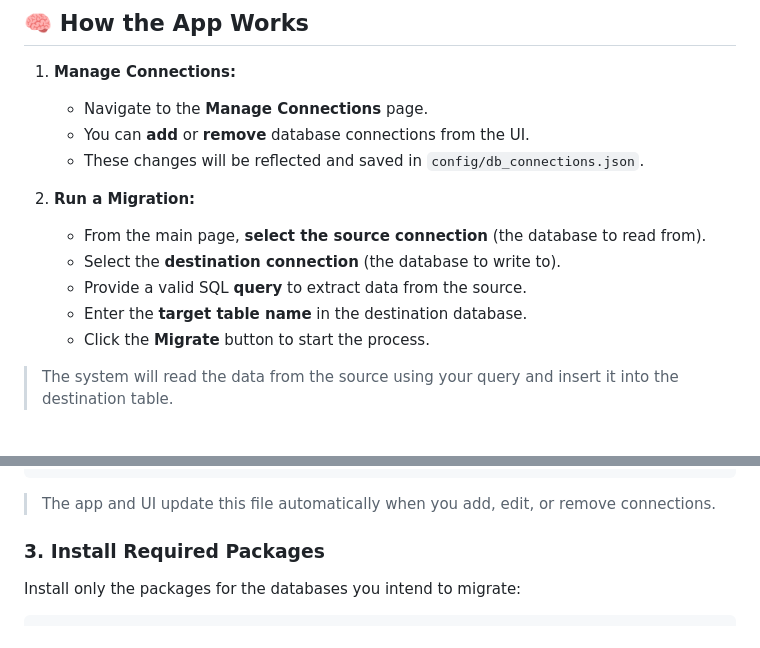
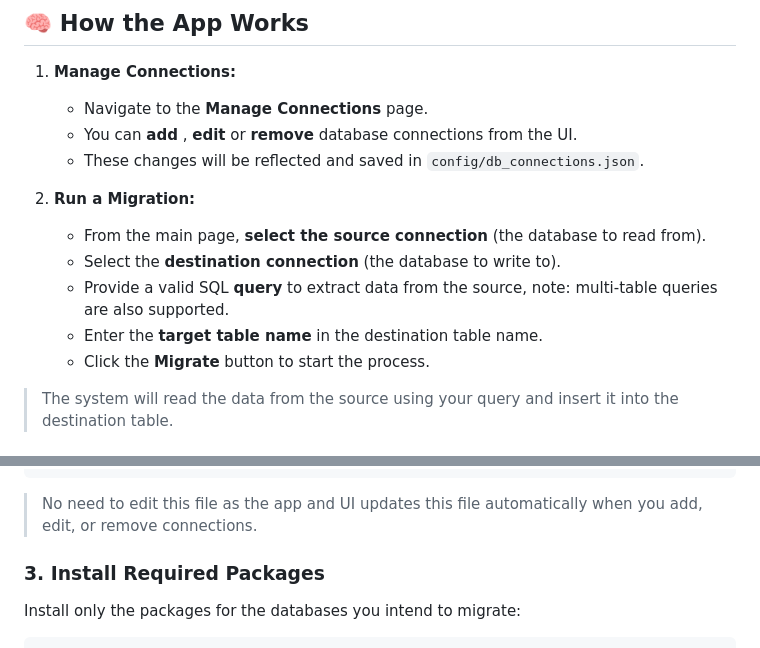
Before and after one commit to rajivreddy-2203/query_db_migrator, a Markdown page: README.md, 2 parts joined by grey strips. Drawn GitHub-style.

````diff
--- a/README.md
+++ b/README.md
@@ -16,14 +16,14 @@
 
 1. **Manage Connections:**
    - Navigate to the **Manage Connections** page.
-   - You can **add** or **remove** database connections from the UI.
+   - You can **add** , **edit** or **remove** database connections from the UI.
    - These changes will be reflected and saved in `config/db_connections.json`.
 
 2. **Run a Migration:**
    - From the main page, **select the source connection** (the database to read from).
    - Select the **destination connection** (the database to write to).
-   - Provide a valid SQL **query** to extract data from the source.
-   - Enter the **target table name** in the destination database.
+   - Provide a valid SQL **query** to extract data from the source, note: multi-table queries are also supported.
+   - Enter the **target table name** in the destination table name.
    - Click the **Migrate** button to start the process.
 
 > The system will read the data from the source using your query and insert it into the destination table.
@@ -62,7 +62,7 @@ Edit `config/db_connections.json` to specify your source and target database cre
 }
 ```
 
-> The app and UI update this file automatically when you add, edit, or remove connections.
+> No need to edit this file as the app and UI updates this file automatically when you add, edit, or remove connections.
 
 ### 3. Install Required Packages
 
````
